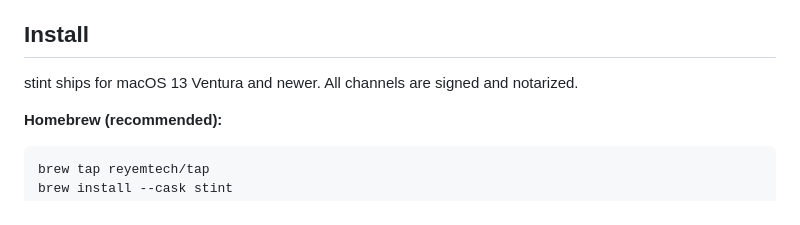
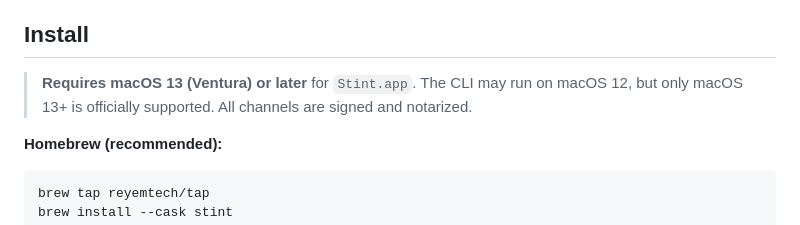
Before and after one commit to ReyemTech/stint, a Markdown page: README.md, the part around the change. GitHub-like rendering.

Commit message:
docs(readme): hoist macOS 13+ requirement to a visible callout
Previously buried as plain body text under "## Install"; a curl|sh --gui
user on macOS 12 would skim past it and only discover the requirement
when Stint.app fails to launch. Render it as a blockquote so it stands
out above the install methods.

```diff
--- a/README.md
+++ b/README.md
@@ -18,7 +18,9 @@ that sync with a self-hosted Solidtime instance.
 
 ## Install
 
-stint ships for macOS 13 Ventura and newer. All channels are signed and notarized.
+> **Requires macOS 13 (Ventura) or later** for `Stint.app`. The CLI may run on
+> macOS 12, but only macOS 13+ is officially supported. All channels are
+> signed and notarized.
 
 **Homebrew (recommended):**
 
```
